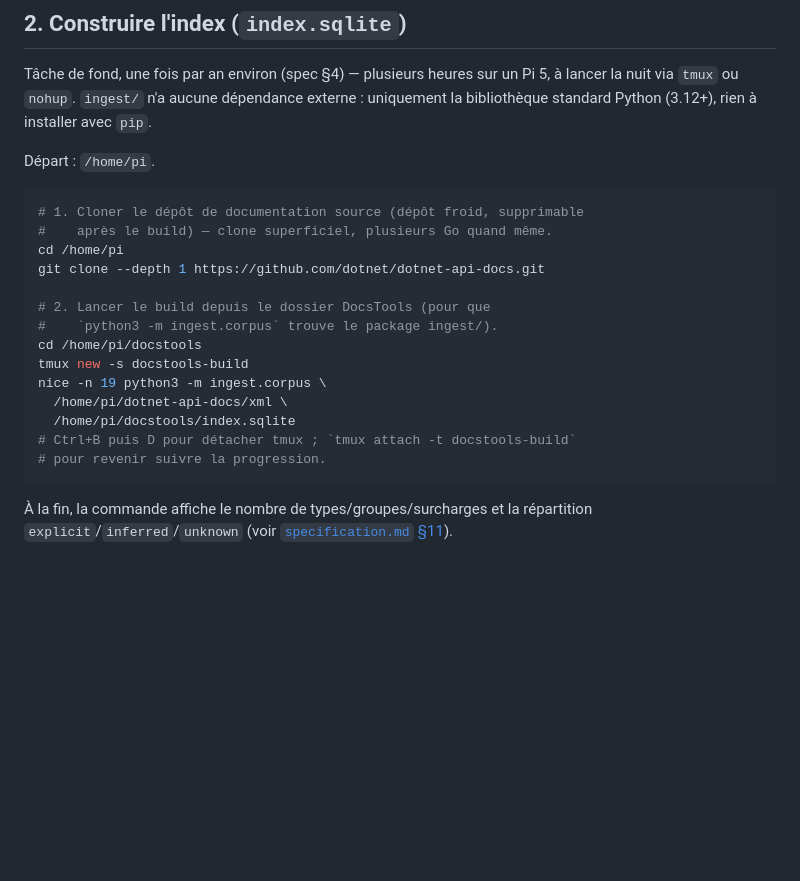
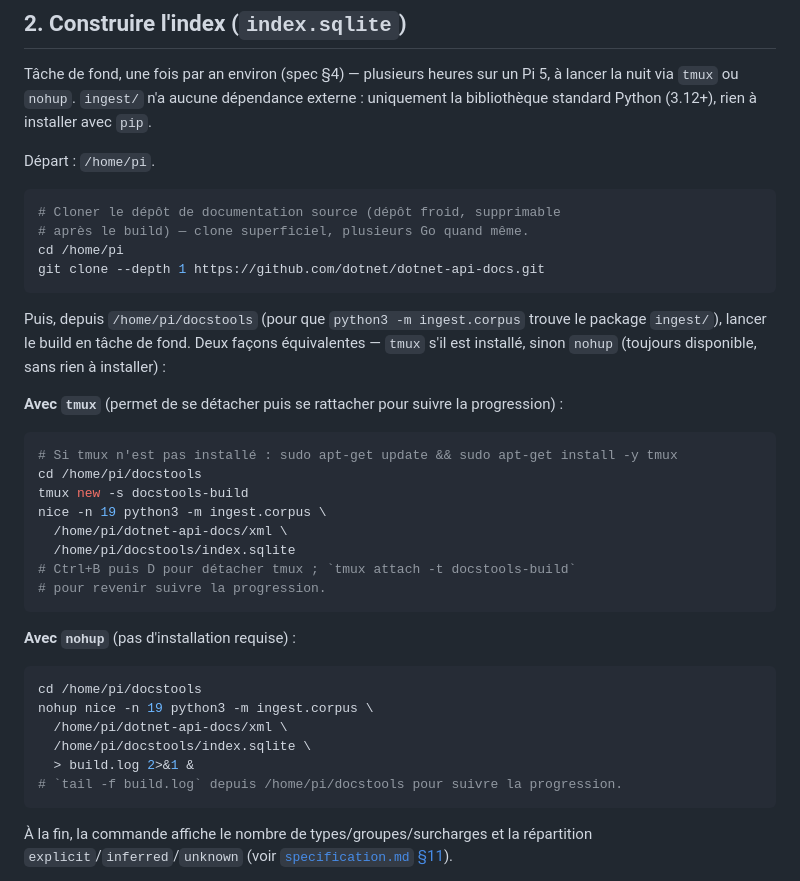
Before and after one commit to vidal-dorian/docstools, a Markdown page: docs/deploiement.md, the part around the change. Rendered like a GitHub page; blank space fills up the shorter version.

Commit message:
docs(deploy): ajoute nohup en repli si tmux n'est pas installé
Retour utilisateur en conditions réelles sur le Pi : tmux n'était pas
installé (`command not found`). Sépare les deux méthodes de lancement en
tâche de fond, avec la commande d'installation apt pour tmux et une
alternative complète via nohup + tail -f, qui ne nécessite rien à
installer.

````diff
--- a/docs/deploiement.md
+++ b/docs/deploiement.md
@@ -52,13 +52,22 @@ rien à installer avec `pip`.
 Départ : `/home/pi`.
 
 ```bash
-# 1. Cloner le dépôt de documentation source (dépôt froid, supprimable
-#    après le build) — clone superficiel, plusieurs Go quand même.
+# Cloner le dépôt de documentation source (dépôt froid, supprimable
+# après le build) — clone superficiel, plusieurs Go quand même.
 cd /home/pi
 git clone --depth 1 https://github.com/dotnet/dotnet-api-docs.git
+```
 
-# 2. Lancer le build depuis le dossier DocsTools (pour que
-#    `python3 -m ingest.corpus` trouve le package ingest/).
+Puis, depuis `/home/pi/docstools` (pour que `python3 -m ingest.corpus`
+trouve le package `ingest/`), lancer le build en tâche de fond. Deux
+façons équivalentes — `tmux` s'il est installé, sinon `nohup` (toujours
+disponible, sans rien à installer) :
+
+**Avec `tmux`** (permet de se détacher puis se rattacher pour suivre la
+progression) :
+
+```bash
+# Si tmux n'est pas installé : sudo apt-get update && sudo apt-get install -y tmux
 cd /home/pi/docstools
 tmux new -s docstools-build
 nice -n 19 python3 -m ingest.corpus \
@@ -66,6 +75,17 @@ nice -n 19 python3 -m ingest.corpus \
   /home/pi/docstools/index.sqlite
 # Ctrl+B puis D pour détacher tmux ; `tmux attach -t docstools-build`
 # pour revenir suivre la progression.
+```
+
+**Avec `nohup`** (pas d'installation requise) :
+
+```bash
+cd /home/pi/docstools
+nohup nice -n 19 python3 -m ingest.corpus \
+  /home/pi/dotnet-api-docs/xml \
+  /home/pi/docstools/index.sqlite \
+  > build.log 2>&1 &
+# `tail -f build.log` depuis /home/pi/docstools pour suivre la progression.
 ```
 
 À la fin, la commande affiche le nombre de types/groupes/surcharges et la
````
